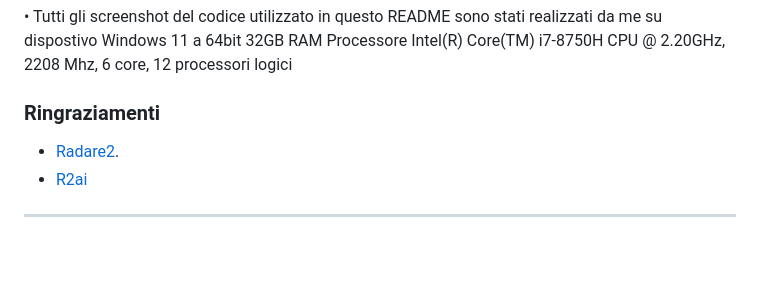
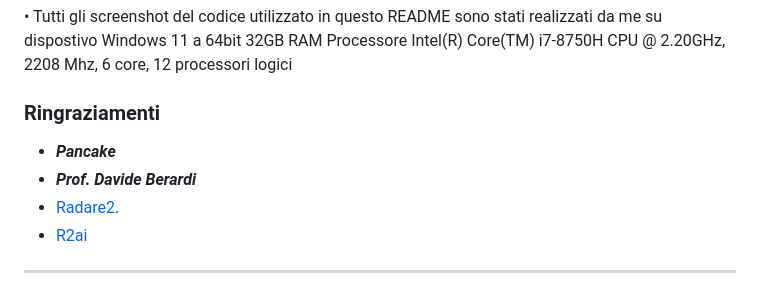
Before and after one commit to vamoruso/SecurityMonsterAI, a Markdown page: README.md, the part around the change. Drawn GitHub-style; blank space fills up the shorter version.

Commit message:
Add acknowledgments for Pancake and Prof. Davide Berardi

```diff
--- a/README.md
+++ b/README.md
@@ -140,7 +140,8 @@
 • Tutti gli screenshot del codice utilizzato in questo README sono stati realizzati da me su dispostivo Windows 11 a 64bit 32GB RAM Processore	Intel(R) Core(TM) i7-8750H CPU @ 2.20GHz, 2208 Mhz, 6 core, 12 processori logici
 
 ### Ringraziamenti
-
+* ***Pancake***
+* ***Prof. Davide Berardi***
 * [Radare2](https://github.com/radareorg/radare2).
 * [R2ai](https://github.com/radareorg/r2ai)
 
```
